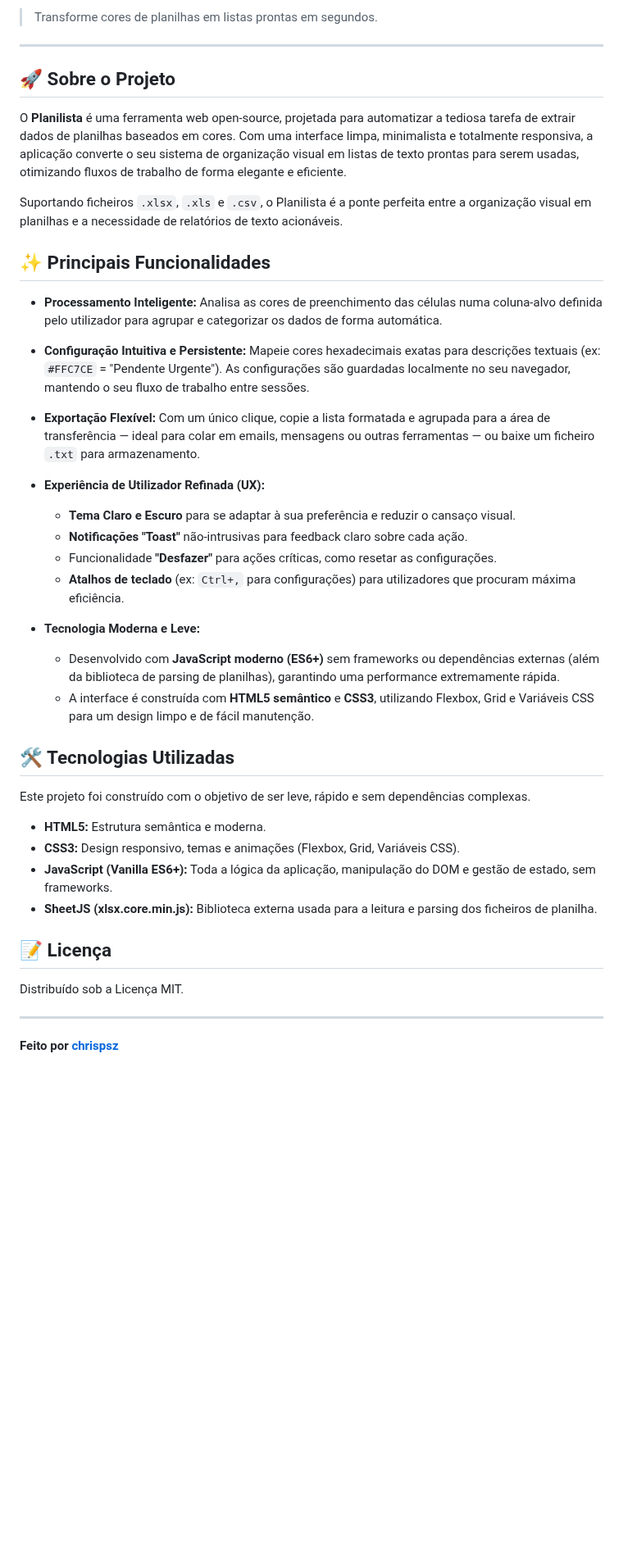
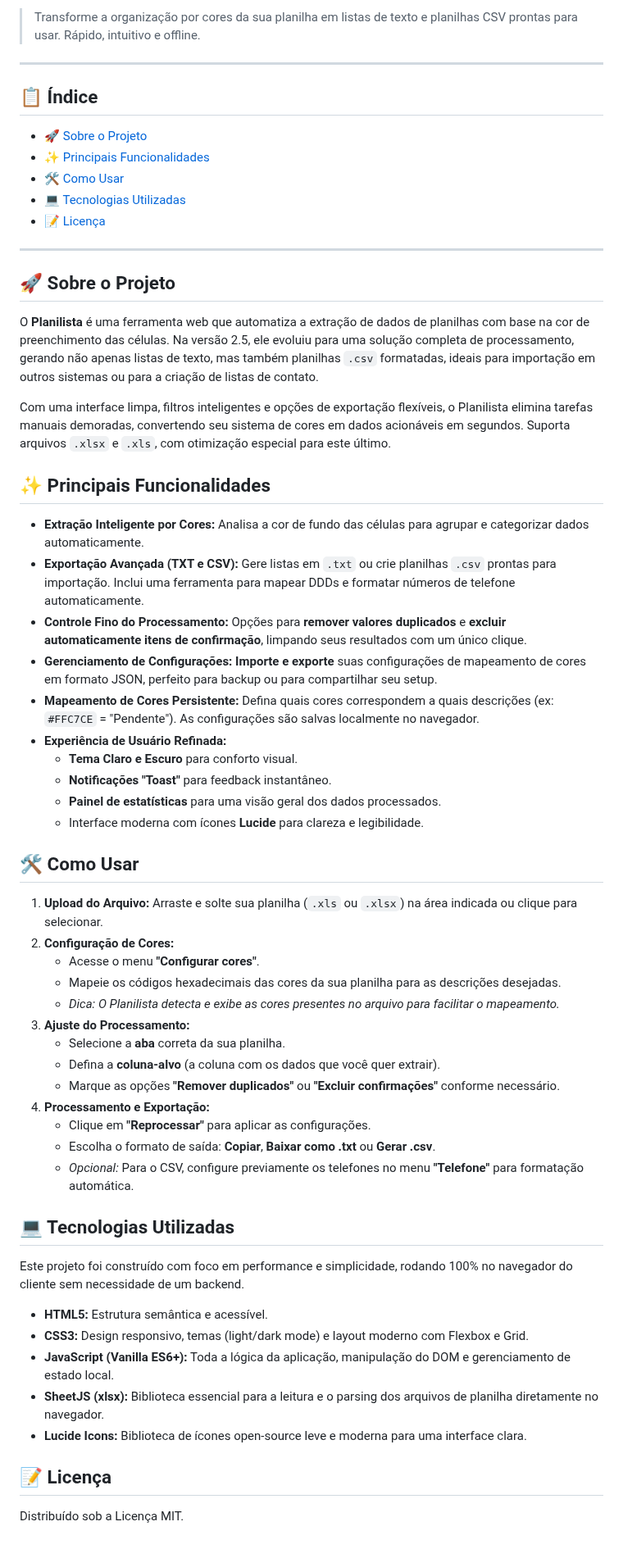
Before and after one commit to Chrispsz/Chrispsz.github.io, a Markdown page: README.md, the part around one of its changes. Shown at 82% size. Rendered like a GitHub page; blank space fills up the shorter version.

```diff
--- a/README.md
+++ b/README.md
@@ -7,46 +6,63 @@
 
-> Transforme cores de planilhas em listas prontas em segundos.
+> Transforme a organização por cores da sua planilha em listas de texto e planilhas CSV prontas para usar. Rápido, intuitivo e offline.
 
+---
 
+## 📋 Índice
+
+*   [🚀 Sobre o Projeto](#-sobre-o-projeto)
+*   [✨ Principais Funcionalidades](#-principais-funcionalidades)
+*   [🛠️ Como Usar](#️-como-usar)
+*   [💻 Tecnologias Utilizadas](#-tecnologias-utilizadas)
+*   [📝 Licença](#-licença)
 
 ---
 
 ## 🚀 Sobre o Projeto
 
-O **Planilista** é uma ferramenta web open-source, projetada para automatizar a tediosa tarefa de extrair dados de planilhas baseados em cores. Com uma interface limpa, minimalista e totalmente responsiva, a aplicação converte o seu sistema de organização visual em listas de texto prontas para serem usadas, otimizando fluxos de trabalho de forma elegante e eficiente.
+O **Planilista** é uma ferramenta web que automatiza a extração de dados de planilhas com base na cor de preenchimento das células. Na versão 2.5, ele evoluiu para uma solução completa de processamento, gerando não apenas listas de texto, mas também planilhas `.csv` formatadas, ideais para importação em outros sistemas ou para a criação de listas de contato.
 
-Suportando ficheiros `.xlsx`, `.xls` e `.csv`, o Planilista é a ponte perfeita entre a organização visual em planilhas e a necessidade de relatórios de texto acionáveis.
+Com uma interface limpa, filtros inteligentes e opções de exportação flexíveis, o Planilista elimina tarefas manuais demoradas, convertendo seu sistema de cores em dados acionáveis em segundos. Suporta arquivos `.xlsx` e `.xls`, com otimização especial para este último.
 
 ## ✨ Principais Funcionalidades
 
-*   **Processamento Inteligente:** Analisa as cores de preenchimento das células numa coluna-alvo definida pelo utilizador para agrupar e categorizar os dados de forma automática.
+*   **Extração Inteligente por Cores:** Analisa a cor de fundo das células para agrupar e categorizar dados automaticamente.
+*   **Exportação Avançada (TXT e CSV):** Gere listas em `.txt` ou crie planilhas `.csv` prontas para importação. Inclui uma ferramenta para mapear DDDs e formatar números de telefone automaticamente.
+*   **Controle Fino do Processamento:** Opções para **remover valores duplicados** e **excluir automaticamente itens de confirmação**, limpando seus resultados com um único clique.
+*   **Gerenciamento de Configurações:** **Importe e exporte** suas configurações de mapeamento de cores em formato JSON, perfeito para backup ou para compartilhar seu setup.
+*   **Mapeamento de Cores Persistente:** Defina quais cores correspondem a quais descrições (ex: `#FFC7CE` = "Pendente"). As configurações são salvas localmente no navegador.
+*   **Experiência de Usuário Refinada:**
+    *   **Tema Claro e Escuro** para conforto visual.
+    *   **Notificações "Toast"** para feedback instantâneo.
+    *   **Painel de estatísticas** para uma visão geral dos dados processados.
+    *   Interface moderna com ícones **Lucide** para clareza e legibilidade.
 
-*   **Configuração Intuitiva e Persistente:** Mapeie cores hexadecimais exatas para descrições textuais (ex: `#FFC7CE` = "Pendente Urgente"). As configurações são guardadas localmente no seu navegador, mantendo o seu fluxo de trabalho entre sessões.
+## 🛠️ Como Usar
 
-*   **Exportação Flexível:** Com um único clique, copie a lista formatada e agrupada para a área de transferência — ideal para colar em emails, mensagens ou outras ferramentas — ou baixe um ficheiro `.txt` para armazenamento.
+1.  **Upload do Arquivo:** Arraste e solte sua planilha (`.xls` ou `.xlsx`) na área indicada ou clique para selecionar.
+2.  **Configuração de Cores:**
+    *   Acesse o menu **"Configurar cores"**.
+    *   Mapeie os códigos hexadecimais das cores da sua planilha para as descrições desejadas.
+    *   *Dica: O Planilista detecta e exibe as cores presentes no arquivo para facilitar o mapeamento.*
+3.  **Ajuste do Processamento:**
+    *   Selecione a **aba** correta da sua planilha.
+    *   Defina a **coluna-alvo** (a coluna com os dados que você quer extrair).
+    *   Marque as opções **"Remover duplicados"** ou **"Excluir confirmações"** conforme necessário.
+4.  **Processamento e Exportação:**
+    *   Clique em **"Reprocessar"** para aplicar as configurações.
+    *   Escolha o formato de saída: **Copiar**, **Baixar como .txt** ou **Gerar .csv**.
+    *   *Opcional:* Para o CSV, configure previamente os telefones no menu **"Telefone"** para formatação automática.
 
-*   **Experiência de Utilizador Refinada (UX):**
-    *   **Tema Claro e Escuro** para se adaptar à sua preferência e reduzir o cansaço visual.
-    *   **Notificações "Toast"** não-intrusivas para feedback claro sobre cada ação.
-    *   Funcionalidade **"Desfazer"** para ações críticas, como resetar as configurações.
-    *   **Atalhos de teclado** (ex: `Ctrl+,` para configurações) para utilizadores que procuram máxima eficiência.
+## 💻 Tecnologias Utilizadas
 
-*   **Tecnologia Moderna e Leve:**
-    *   Desenvolvido com **JavaScript moderno (ES6+)** sem frameworks ou dependências externas (além da biblioteca de parsing de planilhas), garantindo uma performance extremamente rápida.
-    *   A interface é construída com **HTML5 semântico** e **CSS3**, utilizando Flexbox, Grid e Variáveis CSS para um design limpo e de fácil manutenção.
+Este projeto foi construído com foco em performance e simplicidade, rodando 100% no navegador do cliente sem necessidade de um backend.
 
-## 🛠️ Tecnologias Utilizadas
-
-Este projeto foi construído com o objetivo de ser leve, rápido e sem dependências complexas.
-
-*   **HTML5:** Estrutura semântica e moderna.
-*   **CSS3:** Design responsivo, temas e animações (Flexbox, Grid, Variáveis CSS).
-*   **JavaScript (Vanilla ES6+):** Toda a lógica da aplicação, manipulação do DOM e gestão de estado, sem frameworks.
-*   **SheetJS (xlsx.core.min.js):** Biblioteca externa usada para a leitura e parsing dos ficheiros de planilha.
+*   **HTML5:** Estrutura semântica e acessível.
+*   **CSS3:** Design responsivo, temas (light/dark mode) e layout moderno com Flexbox e Grid.
+*   **JavaScript (Vanilla ES6+):** Toda a lógica da aplicação, manipulação do DOM e gerenciamento de estado local.
+*   **SheetJS (xlsx):** Biblioteca essencial para a leitura e o parsing dos arquivos de planilha diretamente no navegador.
+*   **Lucide Icons:** Biblioteca de ícones open-source leve e moderna para uma interface clara.
 
 ## 📝 Licença
 
 Distribuído sob a Licença MIT.
-
----
-**Feito por [chrispsz](https://github.com/chrispsz)**
```
Also changed, not shown: other parts of README.md (+2 -3 lines).
